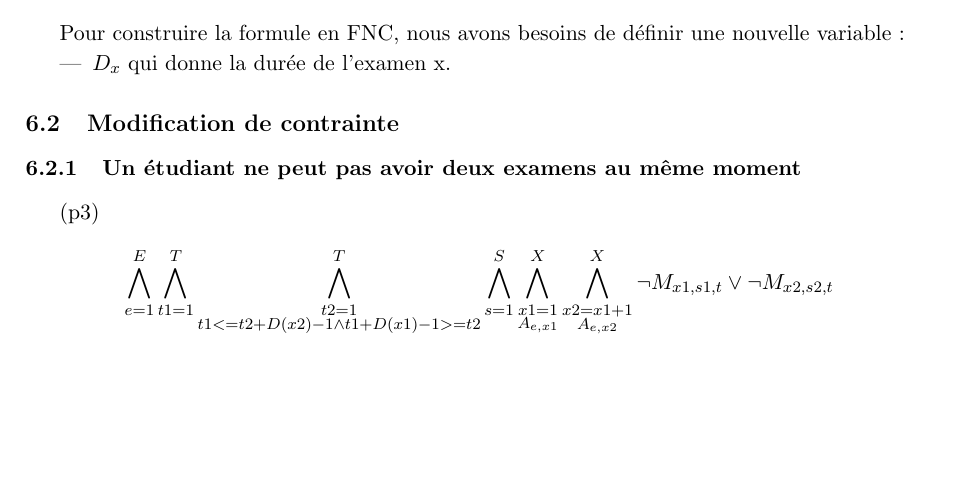
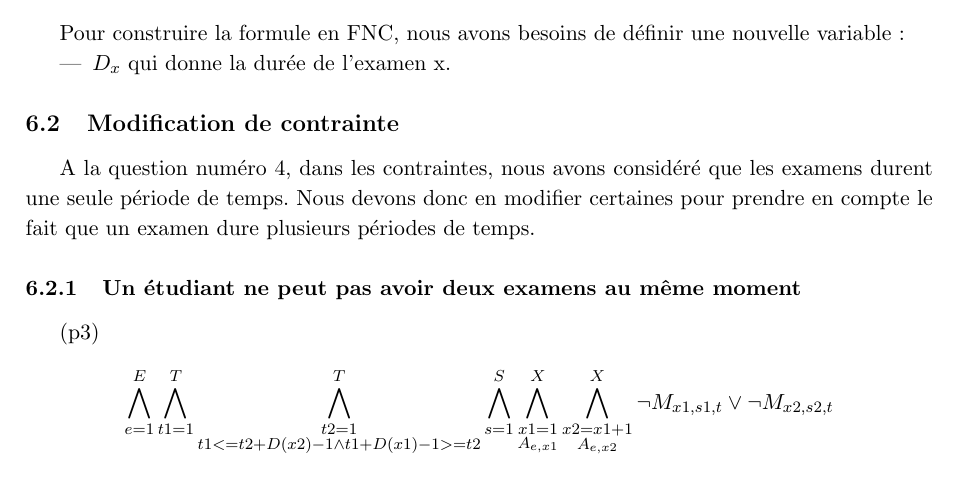
Before and after one commit to PierreGe/university-scheduling, a LaTeX document (rapport/rapport-infofond.tex): part of page 8 of 13 before the commit and part of page 8 of 14 after it, cut so that both start at the same text, the shorter picture padded with empty space. Compiled offline with pdfLaTeX.

Commit message:
[add] explication sur le rapport

```diff
--- a/rapport/rapport-infofond.tex
+++ b/rapport/rapport-infofond.tex
@@ -286,6 +286,8 @@ Pour construire la formule en FNC, nous avons besoins de définir une nouvelle v
 
 \subsection{Modification de contrainte}
 
+A la question numéro 4, dans les contraintes, nous avons considéré que les examens durent une seule période de temps. Nous devons donc en modifier certaines pour prendre en compte le fait que un examen dure plusieurs périodes de temps.
+
 \subsubsection{Un étudiant ne peut pas avoir deux examens au même moment}
 (p3)
 \begin{displaymath}
```
